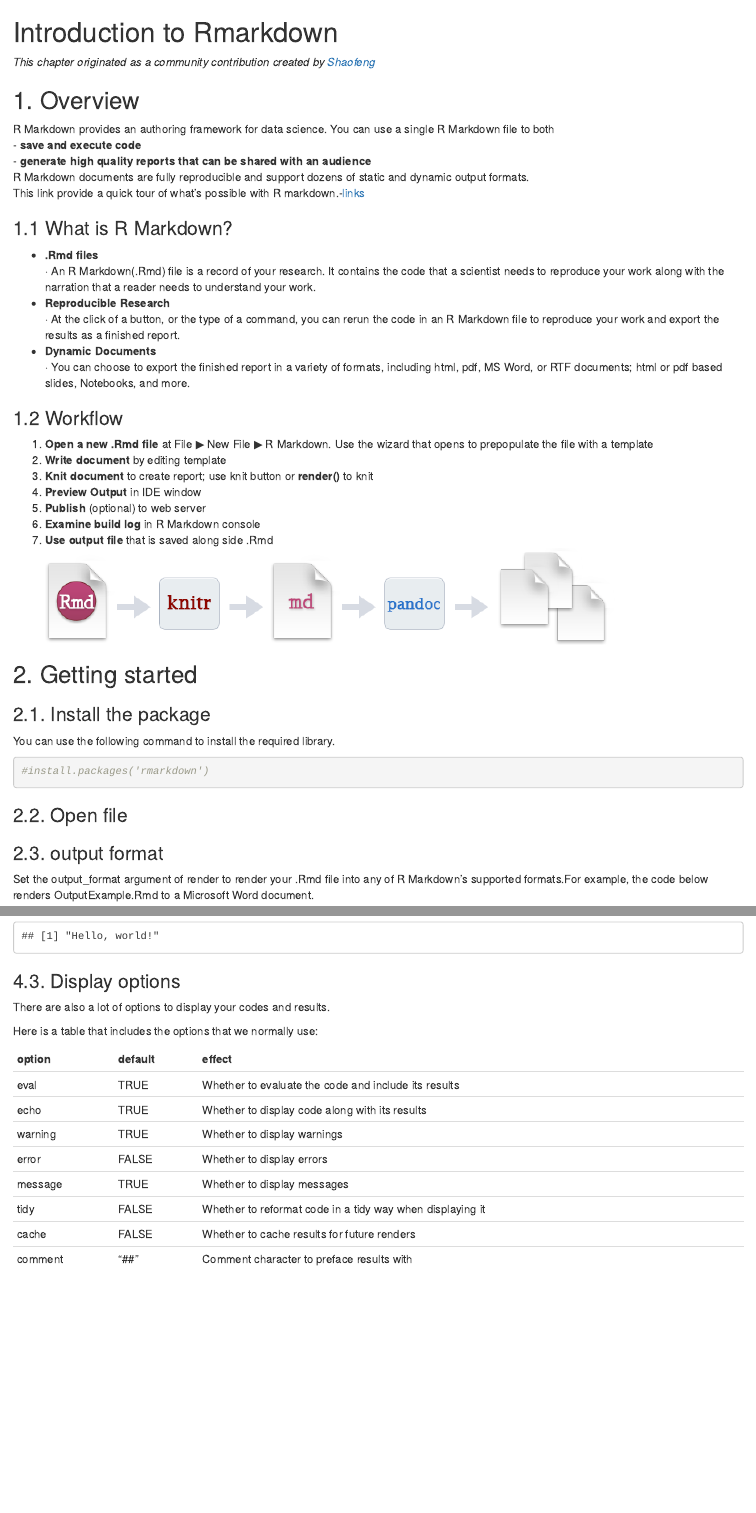
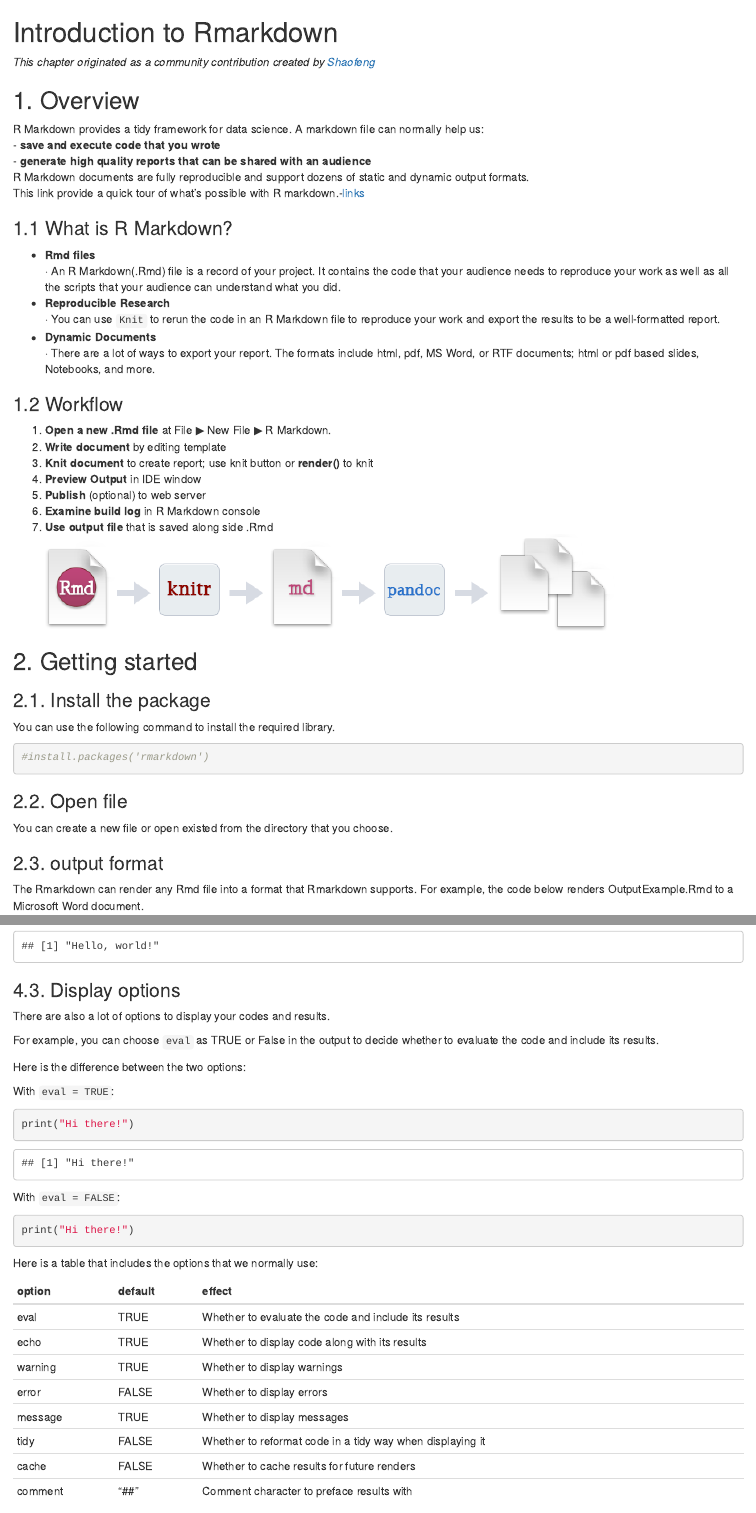
Before and after one commit to Alexsfwu/EDAV-community-contribution, an R Markdown document (contribution.Rmd): the page in a window 1100 px wide, from its top, and a second part further down, joined at a grey line. Rendered offline with R 4.5, knitr and Pandoc, with nearby package versions.

Commit message:
paraphrased.

````diff
--- a/contribution.Rmd
+++ b/contribution.Rmd
@@ -7,25 +7,24 @@ output:
 *This chapter originated as a community contribution created by [Shaofeng](https://github.com/wsf375469088){target="_blank"}*
 
 ## 1. Overview
-R Markdown provides an authoring framework for data science. You can use a single R Markdown file to both \
-- **save and execute code**\
+R Markdown provides a tidy framework for data science. A markdown file can normally help us: \
+- **save and execute code that you wrote**\
 - **generate high quality reports that can be shared with an audience**\
 R Markdown documents are fully reproducible and support dozens of static and dynamic output formats.\
 This link provide a quick tour of what's possible with R markdown.-[links](https://vimeo.com/178485416)
 
 
 ### 1.1 What is R Markdown?\
-- **.Rmd files**\
-· An R Markdown(.Rmd) file is a record of your research. It contains the code that a scientist needs to reproduce your work along with the narration that a reader needs to understand your work.\
+- **Rmd files**\
+· An R Markdown(.Rmd) file is a record of your project. It contains the code that your audience needs to reproduce your work as well as all the scripts that your audience can understand what you did.\
 - **Reproducible Research**\
-· At the click of a button, or the type of a command, you can rerun the code in an R Markdown file to reproduce your work and export the results as a finished report.\
+· You can use `Knit` to rerun the code in an R Markdown file to reproduce your work and export the results to be a well-formatted report.\
 - **Dynamic Documents**\
-· You can choose to export the finished report in a variety of formats, including html, pdf, MS Word, or RTF documents; html or pdf based slides, Notebooks, and more.\
-
+· There are a lot of ways to export your report. The formats include html, pdf, MS Word, or RTF documents; html or pdf based slides, Notebooks, and more.\
 
 
 ### 1.2 Workflow
-(1) **Open a new .Rmd file** at File ▶ New File ▶ R Markdown. Use the wizard that opens to prepopulate the file with a template\
+(1) **Open a new .Rmd file** at File ▶ New File ▶ R Markdown. \
 (2) **Write document** by editing template\
 (3) **Knit document** to create report; use knit button or
 **render()** to knit\
@@ -45,9 +44,10 @@ You can use the following command to install the required library.
 
 
 ### 2.2. Open file
+You can create a new file or open existed from the directory that you choose.
 
 ### 2.3. output format
-Set the output_format argument of render to render your .Rmd file into any of R Markdown’s supported formats.For example, the code below renders OutputExample.Rmd to a Microsoft Word document.
+The Rmarkdown can render any Rmd file into a format that Rmarkdown supports. For example, the code below renders OutputExample.Rmd to a Microsoft Word document.
 ```{r results='hide'}
 library(rmarkdown)
 render("OutputExample.Rmd", output_format = "word_document")
@@ -183,6 +185,20 @@ print("Hello, world!")
 ### 4.3. Display options
 There are also a lot of options to display your codes and results.
 
+For example, you can choose `eval` as TRUE or False in the output to decide whether to evaluate the code and include its results.
+
+Here is the difference between the two options:
+
+With `eval = TRUE`:
+```{r eval=TRUE}
+print("Hi there!")
+```
+
+With `eval = FALSE`:
+```{r eval=FALSE}
+print("Hi there!")
+```
+
 Here is a table that includes the options that we normally use:
 
 
````
Also changed, not shown: contribution.Rmd (14 more changed lines).
